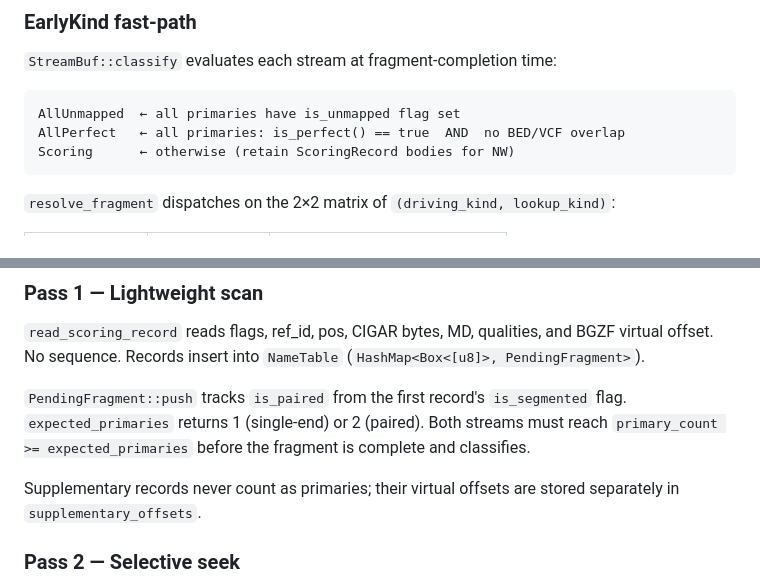
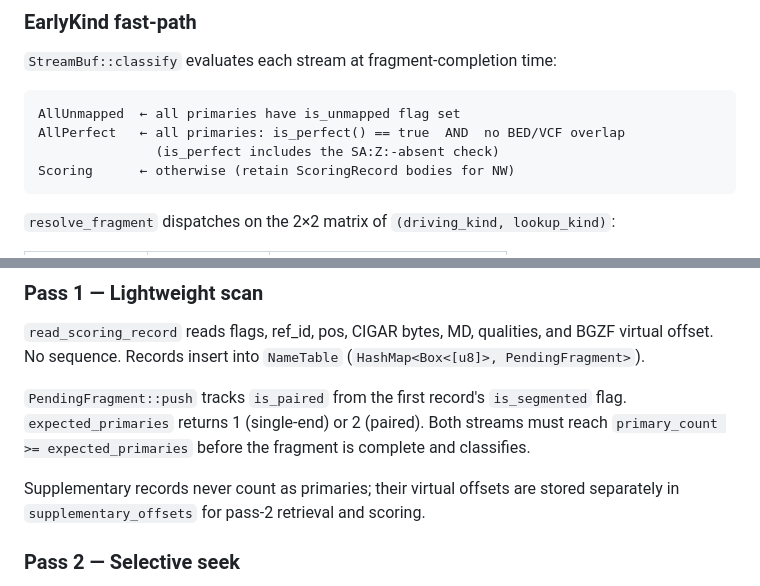
Before and after one commit to NKI-GCF/XenofilteR, a Markdown page: xenofilters/Algorithms.md, 2 parts joined by grey strips. Drawn GitHub-style.

````diff
--- a/xenofilters/Algorithms.md
+++ b/xenofilters/Algorithms.md
@@ -193,6 +236,7 @@ streams. Two-pass. Single-threaded only.
 ```
 AllUnmapped  ← all primaries have is_unmapped flag set
 AllPerfect   ← all primaries: is_perfect() == true  AND  no BED/VCF overlap
+               (is_perfect includes the SA:Z:-absent check)
 Scoring      ← otherwise (retain ScoringRecord bodies for NW)
 ```
 
@@ -221,8 +265,7 @@ virtual offset. No sequence. Records insert into `NameTable`
 `primary_count >= expected_primaries` before the fragment is complete and classifies.
 
 Supplementary records never count as primaries; their virtual offsets are stored
-separately in `supplementary_offsets`.
-
+separately in `supplementary_offsets` for pass-2 retrieval and scoring.
 ### Pass 2 — Selective seek
 
 `StagedOutput` holds a `BTreeMap<u64, ScoredFragment>` keyed by driving-stream sequence
````
Also changed, not shown: other parts of xenofilters/Algorithms.md (+97 -50 lines).
